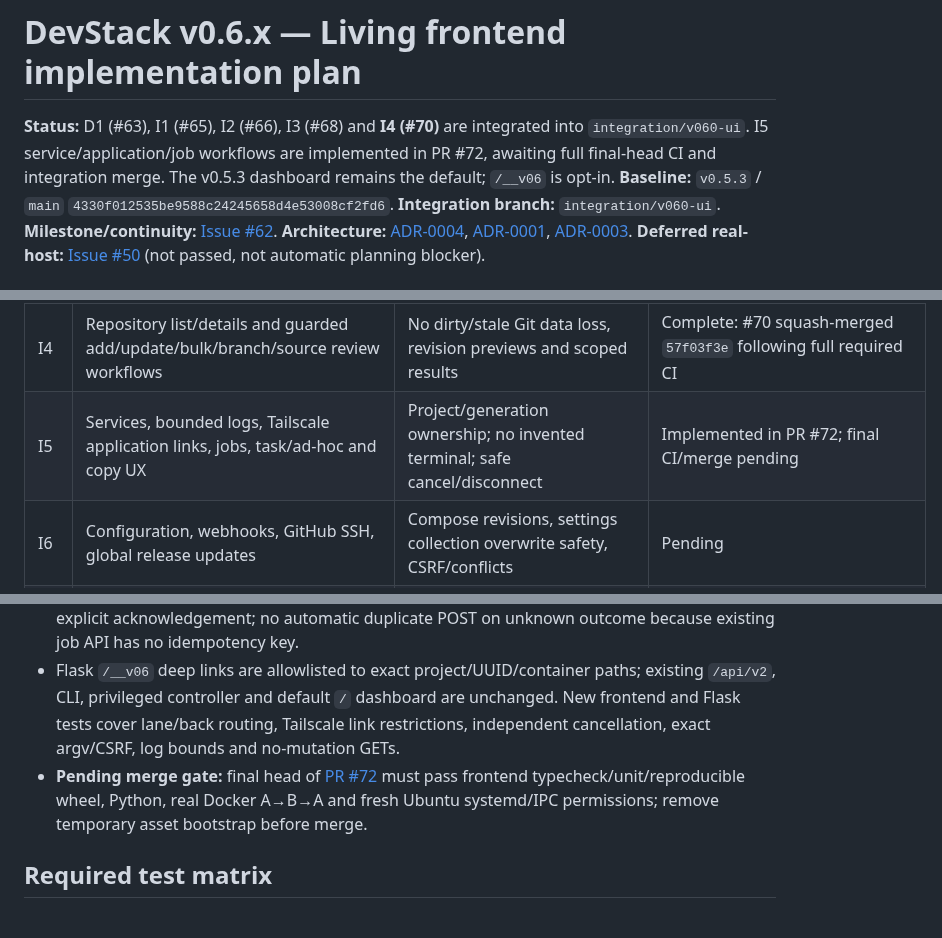
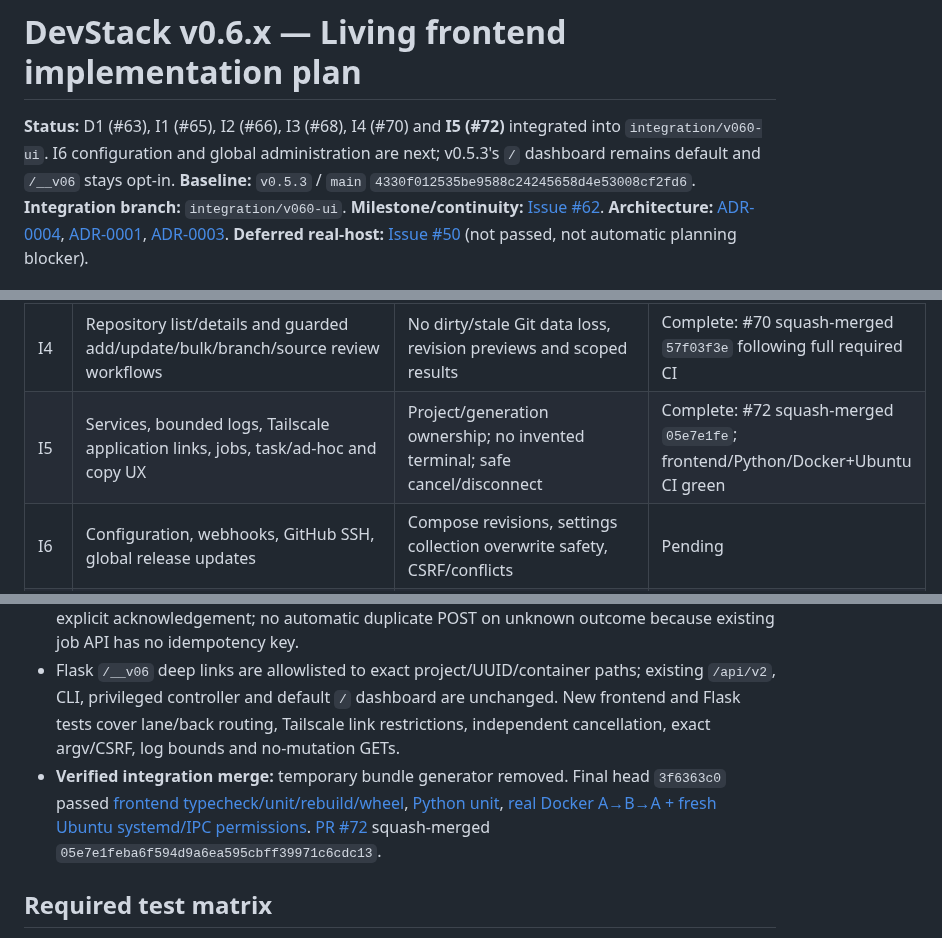
Before and after one commit to rafaelpivato/devstack, a Markdown page: docs/v0.6-implementation-plan.md, 3 parts joined by grey strips. GitHub-like rendering.

Commit message:
docs(v0.6): close I5 services/apps/jobs milestone with verified CI

```diff
--- a/docs/v0.6-implementation-plan.md
+++ b/docs/v0.6-implementation-plan.md
@@ -1,6 +1,6 @@
 # DevStack v0.6.x — Living frontend implementation plan
 
-**Status:** D1 (#63), I1 (#65), I2 (#66), I3 (#68) and **I4 (#70)** are integrated into `integration/v060-ui`. I5 service/application/job workflows are implemented in PR #72, awaiting full final-head CI and integration merge. The v0.5.3 dashboard remains the default; `/__v06` is opt-in.
+**Status:** D1 (#63), I1 (#65), I2 (#66), I3 (#68), I4 (#70) and **I5 (#72)** integrated into `integration/v060-ui`. I6 configuration and global administration are next; v0.5.3's `/` dashboard remains default and `/__v06` stays opt-in.
 **Baseline:** `v0.5.3` / `main` `4330f012535be9588c24245658d4e53008cf2fd6`.
 **Integration branch:** `integration/v060-ui`.
 **Milestone/continuity:** [Issue #62](https://github.com/rafaelpivato/devstack/issues/62).
@@ -40,7 +40,7 @@
 | I2 | App shell, responsive styles, active-project landing and no-active/project list paths | Hierarchical back/deep link, no selection side effects, multi-tab states | Complete: #66 squash-merged `7c436525`, all required PR-head CI green |
 | I3 | Explicit activation/switch/deactivation/recovery and controller receipt-backed progress | Reconnect/idempotency/error states, A→B→A and guest-denial CI | Complete: #68 squash-merged `e1ec6c6d`; frontend/Python/Docker+Ubuntu checks passed |
 | I4 | Repository list/details and guarded add/update/bulk/branch/source review workflows | No dirty/stale Git data loss, revision previews and scoped results | Complete: #70 squash-merged `57f03f3e` following full required CI |
-| I5 | Services, bounded logs, Tailscale application links, jobs, task/ad-hoc and copy UX | Project/generation ownership; no invented terminal; safe cancel/disconnect | Implemented in PR #72; final CI/merge pending |
+| I5 | Services, bounded logs, Tailscale application links, jobs, task/ad-hoc and copy UX | Project/generation ownership; no invented terminal; safe cancel/disconnect | Complete: #72 squash-merged `05e7e1fe`; frontend/Python/Docker+Ubuntu CI green |
 | I6 | Configuration, webhooks, GitHub SSH, global release updates | Compose revisions, settings collection overwrite safety, CSRF/conflicts | Pending |
 | I7 | Feature parity audit, accessibility, resilient polling, small-screen/end-to-end UX, frontend regressions | All v0.5.3 capabilities reachable, neutral contrast/noncolor status, full regression matrix | Pending |
 | R1 | Release candidate, notes, version + verified assets, final integration CI and owner PR | Owner merges only final PR into `main`; no tags before green release pipeline | Pending |
@@ -112,7 +112,7 @@ Do not turn PR labels into artificial scope constraints: re-split or reorder as
 - Job → Run submits existing saved tasks, Compose build/restart, or explicitly reviewed ad-hoc Compose run / standalone image commands with one argv element per line. Existing privileged controller validates all targets, immutable project generation and supported command format. No arbitrary host-shell endpoint.
 - New screens use reusable typed HTTP/workload modules and focused feature components. Browser navigation/GETs cannot activate a project or execute jobs. Job submissions require explicit acknowledgement; no automatic duplicate POST on unknown outcome because existing job API has no idempotency key.
 - Flask `/__v06` deep links are allowlisted to exact project/UUID/container paths; existing `/api/v2`, CLI, privileged controller and default `/` dashboard are unchanged. New frontend and Flask tests cover lane/back routing, Tailscale link restrictions, independent cancellation, exact argv/CSRF, log bounds and no-mutation GETs.
-- **Pending merge gate:** final head of [PR #72](https://github.com/rafaelpivato/devstack/pull/72) must pass frontend typecheck/unit/reproducible wheel, Python, real Docker A→B→A and fresh Ubuntu systemd/IPC permissions; remove temporary asset bootstrap before merge.
+- **Verified integration merge:** temporary bundle generator removed. Final head `3f6363c0` passed [frontend typecheck/unit/rebuild/wheel](https://github.com/rafaelpivato/devstack/actions/runs/39691578790), [Python unit](https://github.com/rafaelpivato/devstack/actions/runs/39691578752), [real Docker A→B→A + fresh Ubuntu systemd/IPC permissions](https://github.com/rafaelpivato/devstack/actions/runs/39691578725). [PR #72](https://github.com/rafaelpivato/devstack/pull/72) squash-merged `05e7e1feba6f594d9a6ea595cbff39971c6cdc13`.
 
 ## Required test matrix
 
```
